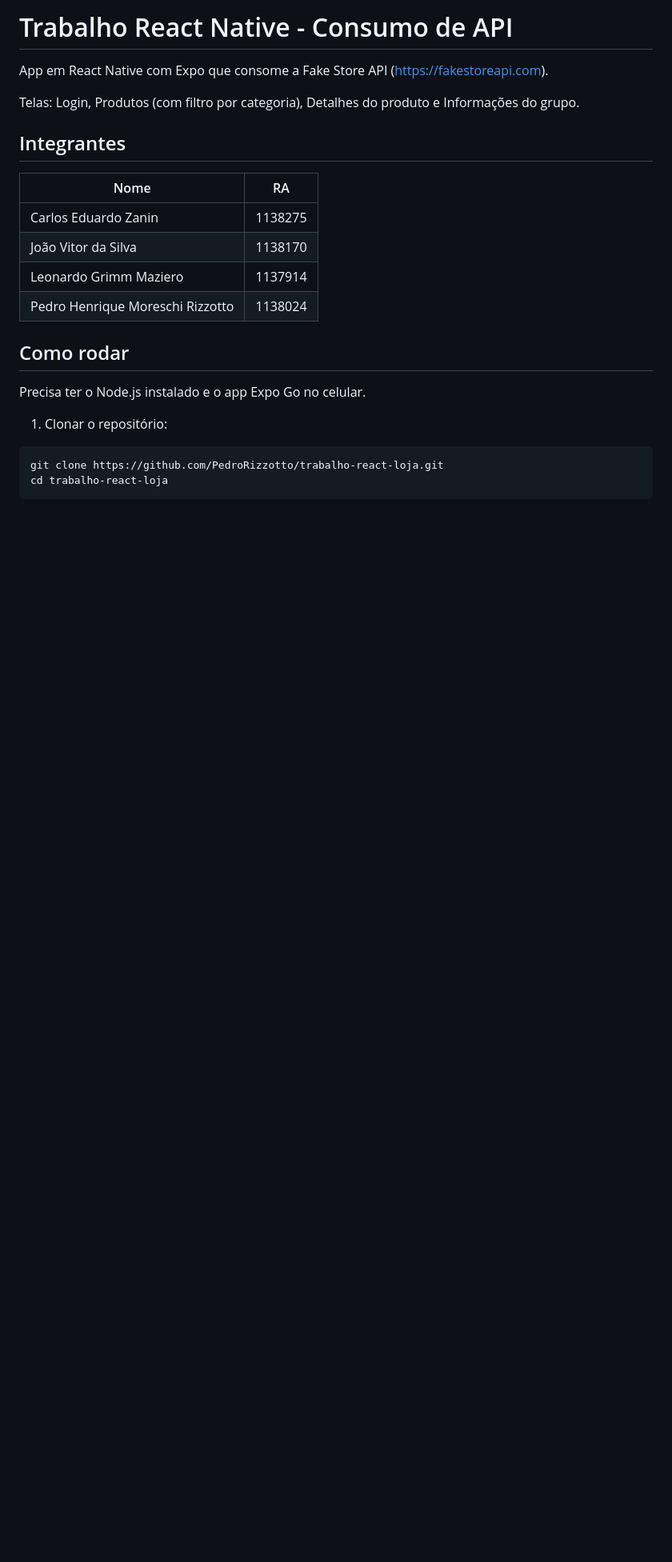
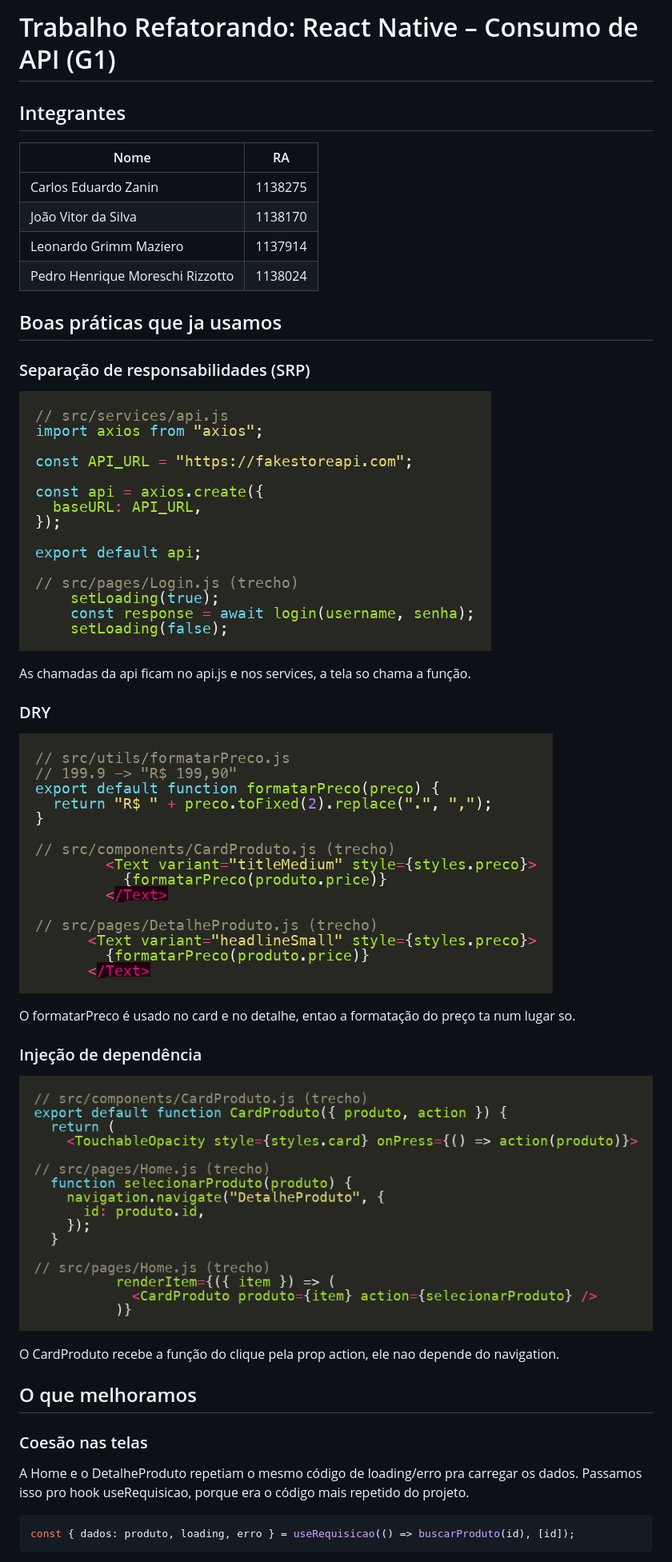
Before and after one commit to PedroRizzotto/trabalho-react-loja, a Markdown page: README.md, the part around one of its changes. Shown at 80% size. Rendered like a GitHub page; pictures changed too: docs/imagens/1-separacao-camadas.png (added), docs/imagens/2-dry-formatarPreco.png (added), docs/imagens/3-injecao-dependencia-card.png (added); blank space fills up the shorter version.

Commit message:
Boas praticas: refatoracao e README

````diff
--- a/README.md
+++ b/README.md
@@ -1,8 +1,4 @@
-# Trabalho React Native - Consumo de API
-
-App em React Native com Expo que consome a Fake Store API (https://fakestoreapi.com).
-
-Telas: Login, Produtos (com filtro por categoria), Detalhes do produto e Informações do grupo.
+# Trabalho Refatorando: React Native – Consumo de API (G1)
 
 ## Integrantes
 
@@ -13,14 +9,34 @@ Telas: Login, Produtos (com filtro por categoria), Detalhes do produto e Informa
 | Leonardo Grimm Maziero | 1137914 |
 | Pedro Henrique Moreschi Rizzotto | 1138024 |
 
-## Como rodar
 
-Precisa ter o Node.js instalado e o app Expo Go no celular.
+## Boas práticas que ja usamos
 
-1. Clonar o repositório:
+### Separação de responsabilidades (SRP)
 
-```bash
-git clone https://github.com/PedroRizzotto/trabalho-react-loja.git
-cd trabalho-react-loja
+![](docs/imagens/1-separacao-camadas.png)
+
+As chamadas da api ficam no api.js e nos services, a tela so chama a função.
+
+### DRY
+
+![](docs/imagens/2-dry-formatarPreco.png)
+
+O formatarPreco é usado no card e no detalhe, entao a formatação do preço ta num lugar so.
+
+### Injeção de dependência
+
+![](docs/imagens/3-injecao-dependencia-card.png)
+
+O CardProduto recebe a função do clique pela prop action, ele nao depende do navigation.
+
+## O que melhoramos
+
+### Coesão nas telas
+
+A Home e o DetalheProduto repetiam o mesmo código de loading/erro pra carregar os dados. Passamos isso pro hook useRequisicao, porque era o código mais repetido do projeto.
+
+```js
+const { dados: produto, loading, erro } = useRequisicao(() => buscarProduto(id), [id]);
 ```
 
````
Also changed, not shown: other parts of README.md (+2 -25 lines), 5 other files.
